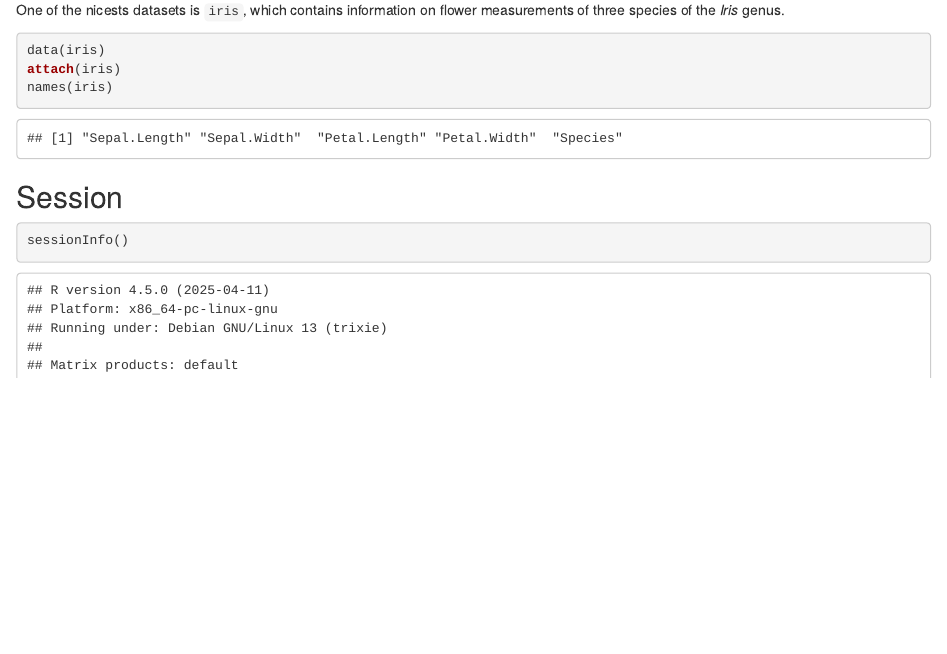
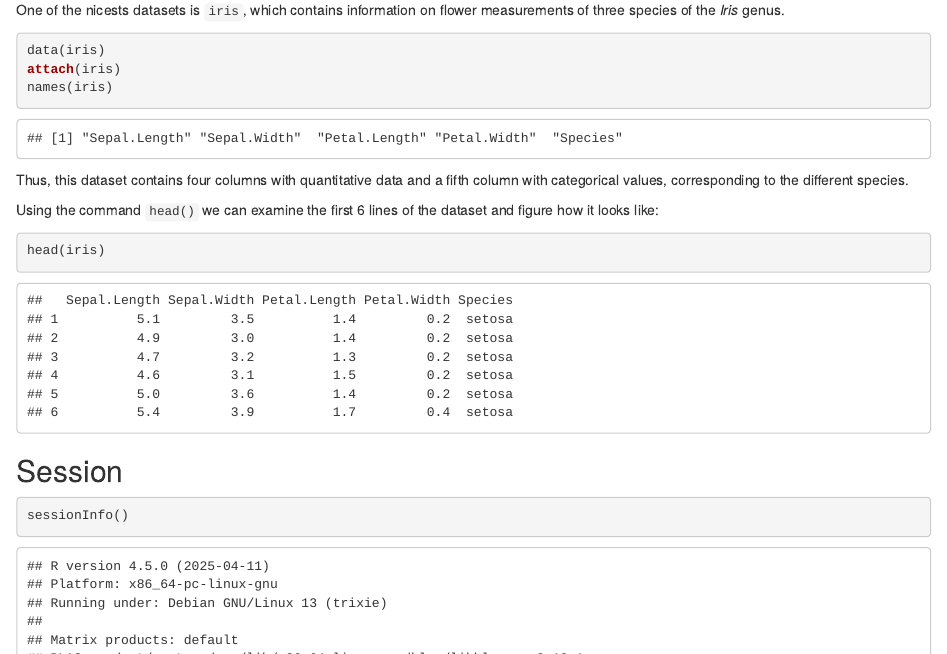
Before and after one commit to fonturbel-lab/R_caffe, an R Markdown document (001-objects.Rmd): the page in a window 1100 px wide, from 670 px down. Rendered offline with R 4.5, knitr and Pandoc, with nearby package versions; a font, style sheet, LaTeX package, included part or bibliography that could not be used is replaced or left out.

Commit message:
Code edits

````diff
--- a/001-objects.Rmd
+++ b/001-objects.Rmd
@@ -47,6 +47,14 @@ attach(iris)
 names(iris)
 ```
 
+Thus, this dataset contains four columns with quantitative data and a fifth column with categorical values, corresponding to the different species.
+
+Using the command `head()` we can examine the first 6 lines of the dataset and figure how it looks like:
+
+```{r irish}
+head(iris)
+```
+
 
 
 ## Session
````
